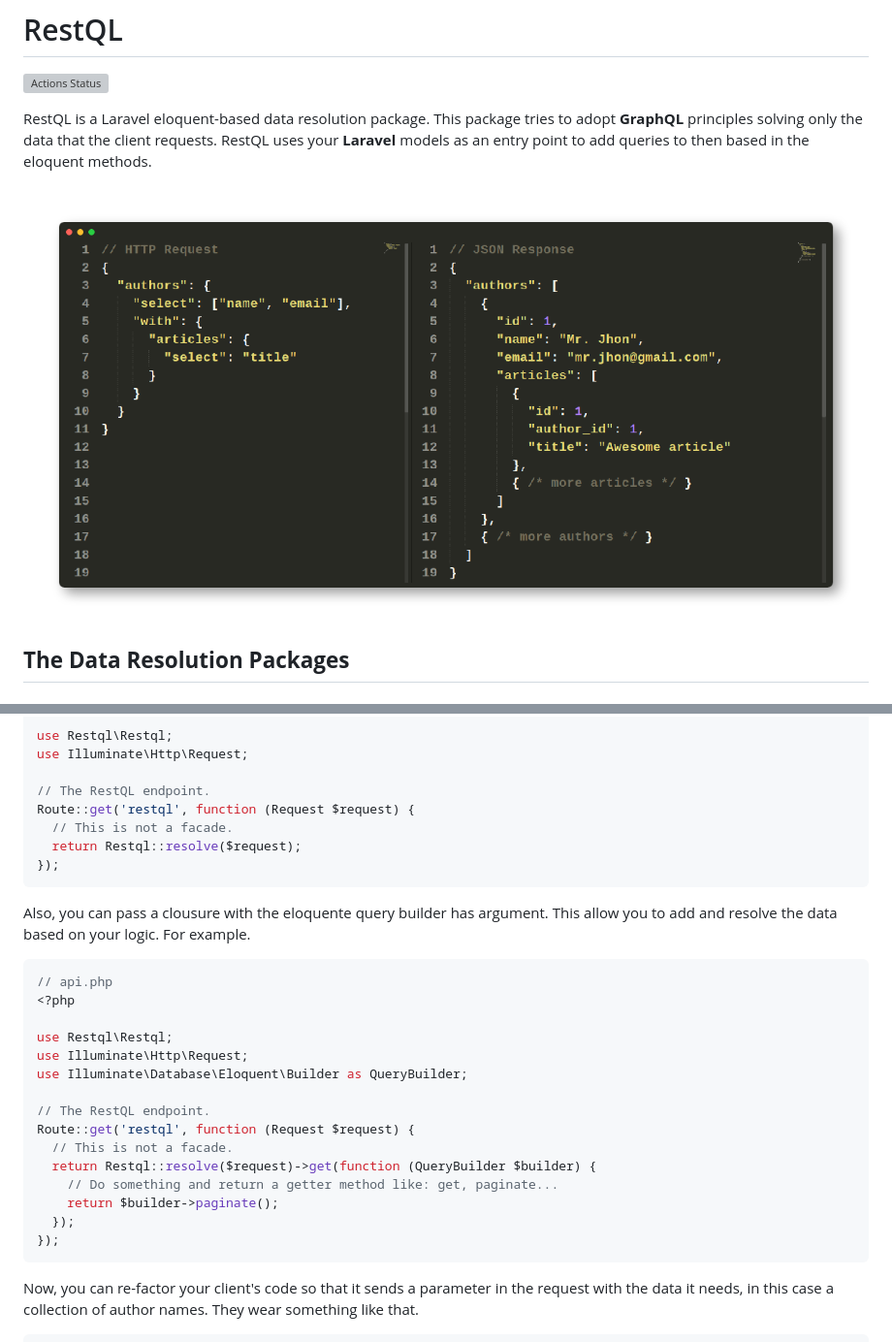
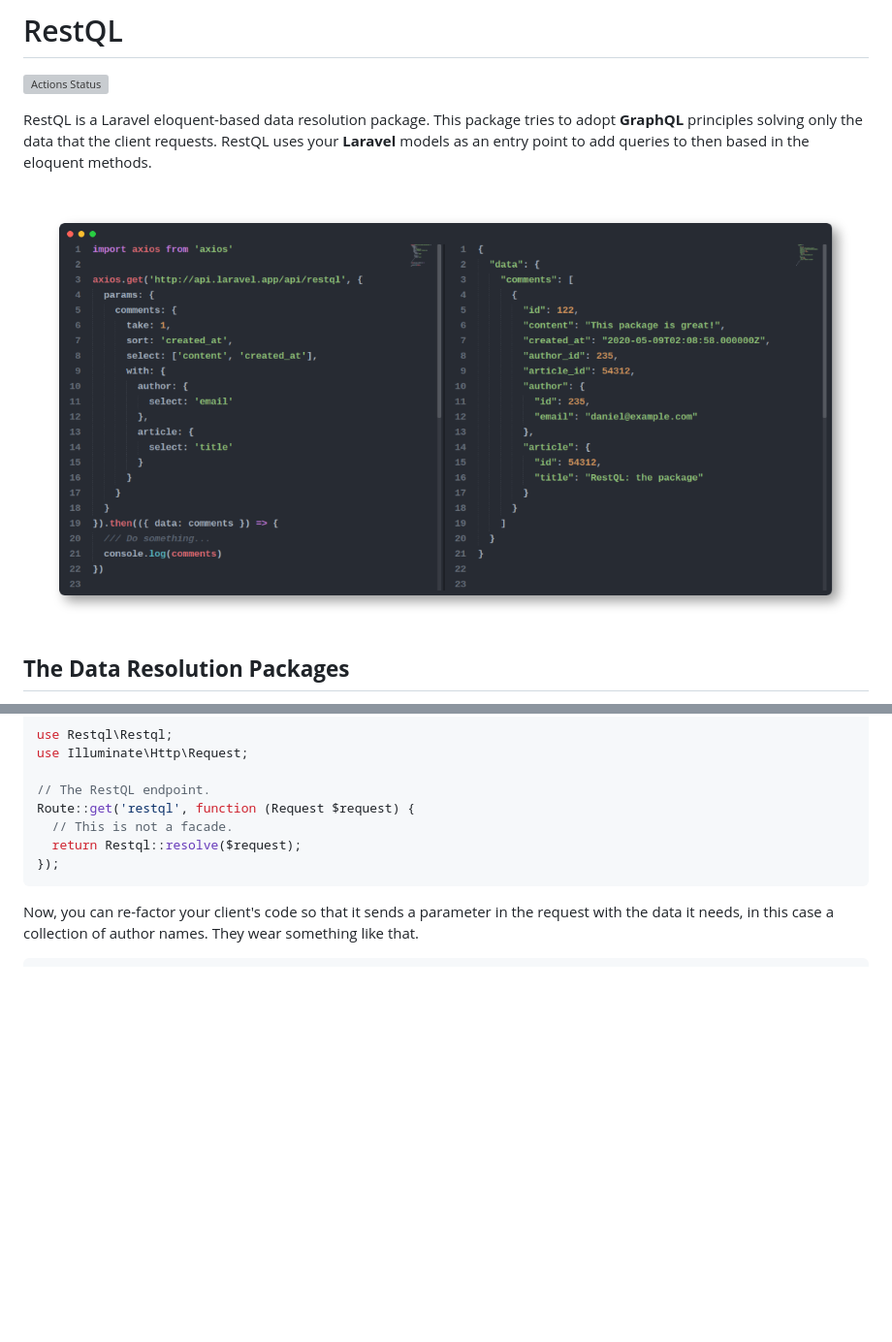
Before and after one commit to gregorip02/restql, a Markdown page: README.md, 2 parts joined by grey strips. Shown at 97% size. GitHub-like rendering; pictures changed too: docs/example.png (added), img/example.png (deleted); blank space fills up the shorter version; grey boxes are pictures that could not be loaded.

````diff
--- a/README.md
+++ b/README.md
@@ -7,7 +7,7 @@ adopt **GraphQL** principles solving only the data that the client requests.
 RestQL uses your **Laravel** models as an entry point to add queries to then
 based in the eloquent methods.
 
-<img src="./img/example.png" alt="Laravel RestQL"/>
+<img src="./docs/example.png" alt="Laravel RestQL"/>
 
 ## **The Data Resolution Packages**
 
@@ -171,27 +214,6 @@ use Illuminate\Http\Request;
 Route::get('restql', function (Request $request) {
   // This is not a facade.
   return Restql::resolve($request);
-});
-```
-
-Also, you can pass a clousure with the eloquente query builder has argument. This
-allow you to add and resolve the data based on your logic. For example.
-
-```php
-// api.php
-<?php
-
-use Restql\Restql;
-use Illuminate\Http\Request;
-use Illuminate\Database\Eloquent\Builder as QueryBuilder;
-
-// The RestQL endpoint.
-Route::get('restql', function (Request $request) {
-  // This is not a facade.
-  return Restql::resolve($request)->get(function (QueryBuilder $builder) {
-    // Do something and return a getter method like: get, paginate...
-    return $builder->paginate();
-  });
 });
 ```
 
````
Also changed, not shown: other parts of README.md (+54 -11 lines), docs/Configuration.md (added, +1 -0 lines), docs/Resolvers.md (added, +1 -0 lines), 1 other file.
